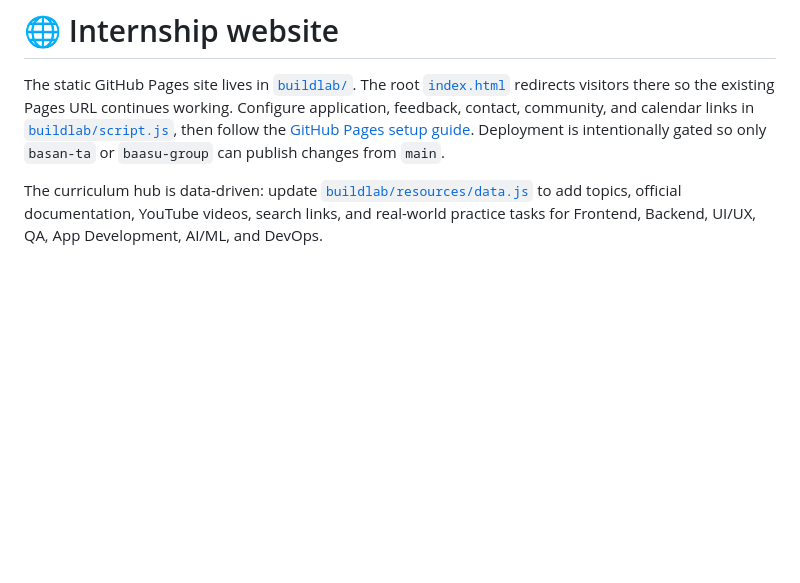
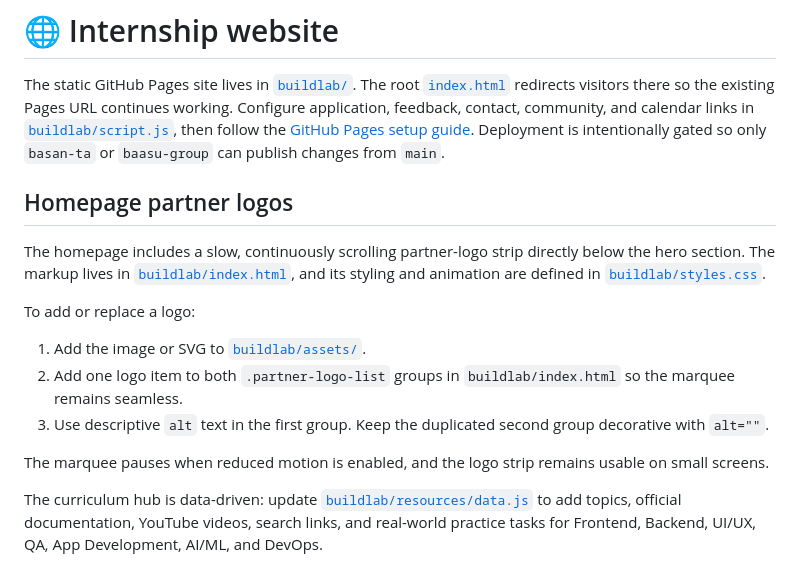
Before and after one commit to baasu-group/buildLab, a Markdown page: README.md, the part around the change. Rendered like a GitHub page; blank space fills up the shorter version.

Commit message:
Add documentation for homepage partner logo strip and usage instructions

```diff
--- a/README.md
+++ b/README.md
@@ -162,4 +162,16 @@ The project is divided into four main disciplines.
 
 The static GitHub Pages site lives in [`buildlab/`](./buildlab/). The root [`index.html`](./index.html) redirects visitors there so the existing Pages URL continues working. Configure application, feedback, contact, community, and calendar links in [`buildlab/script.js`](./buildlab/script.js), then follow the [GitHub Pages setup guide](./docs/GITHUB_PAGES.md). Deployment is intentionally gated so only `basan-ta` or `baasu-group` can publish changes from `main`.
 
+## Homepage partner logos
+
+The homepage includes a slow, continuously scrolling partner-logo strip directly below the hero section. The markup lives in [`buildlab/index.html`](./buildlab/index.html), and its styling and animation are defined in [`buildlab/styles.css`](./buildlab/styles.css).
+
+To add or replace a logo:
+
+1. Add the image or SVG to [`buildlab/assets/`](./buildlab/assets/).
+2. Add one logo item to both `.partner-logo-list` groups in `buildlab/index.html` so the marquee remains seamless.
+3. Use descriptive `alt` text in the first group. Keep the duplicated second group decorative with `alt=""`.
+
+The marquee pauses when reduced motion is enabled, and the logo strip remains usable on small screens.
+
 The curriculum hub is data-driven: update [`buildlab/resources/data.js`](./buildlab/resources/data.js) to add topics, official documentation, YouTube videos, search links, and real-world practice tasks for Frontend, Backend, UI/UX, QA, App Development, AI/ML, and DevOps.
```
